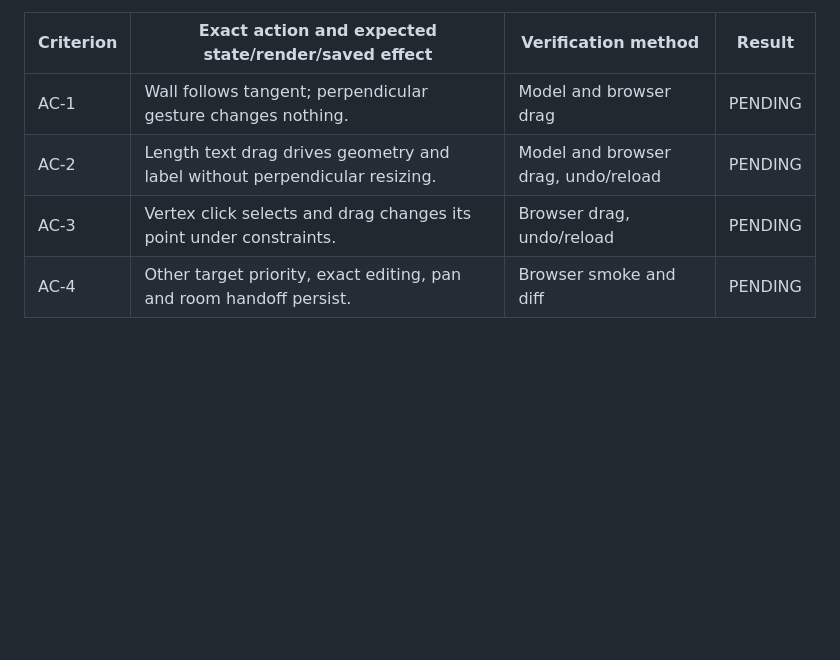
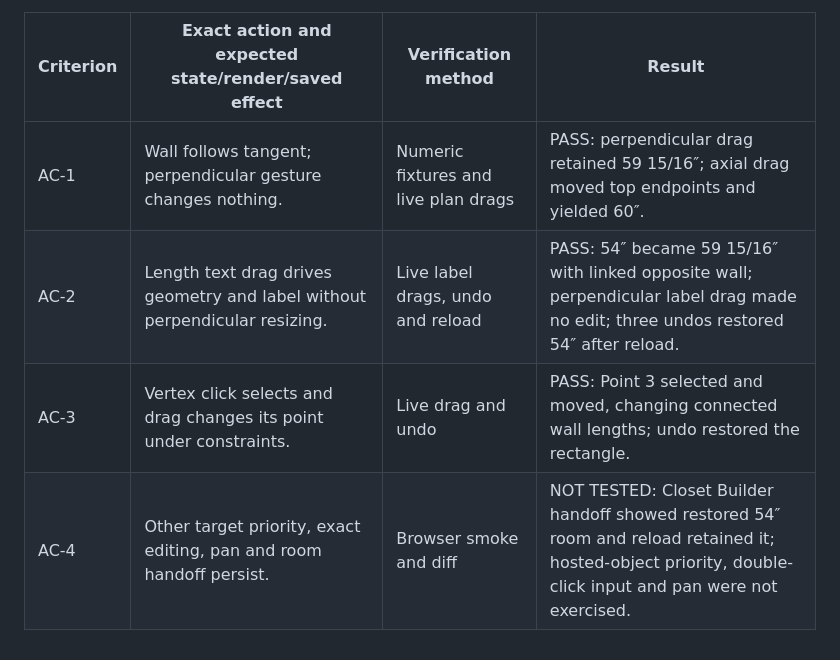
Before and after one commit to danesfarmer-hash/space-organization-room-layout, a Markdown page: docs/CHANGE_CONTRACT.md, the part around the change. Rendered like a GitHub page; blank space fills up the shorter version.

```diff
--- a/docs/CHANGE_CONTRACT.md
+++ b/docs/CHANGE_CONTRACT.md
@@ -58,7 +58,7 @@ Verification was updated in `docs/RELEASE_REPORT_2026-09-24.md` after browser pu
 
 | Criterion | Exact action and expected state/render/saved effect | Verification method | Result |
 | --- | --- | --- | --- |
-| AC-1 | Wall follows tangent; perpendicular gesture changes nothing. | Model and browser drag | PENDING |
-| AC-2 | Length text drag drives geometry and label without perpendicular resizing. | Model and browser drag, undo/reload | PENDING |
-| AC-3 | Vertex click selects and drag changes its point under constraints. | Browser drag, undo/reload | PENDING |
-| AC-4 | Other target priority, exact editing, pan and room handoff persist. | Browser smoke and diff | PENDING |
+| AC-1 | Wall follows tangent; perpendicular gesture changes nothing. | Numeric fixtures and live plan drags | PASS: perpendicular drag retained 59 15/16″; axial drag moved top endpoints and yielded 60″. |
+| AC-2 | Length text drag drives geometry and label without perpendicular resizing. | Live label drags, undo and reload | PASS: 54″ became 59 15/16″ with linked opposite wall; perpendicular label drag made no edit; three undos restored 54″ after reload. |
+| AC-3 | Vertex click selects and drag changes its point under constraints. | Live drag and undo | PASS: Point 3 selected and moved, changing connected wall lengths; undo restored the rectangle. |
+| AC-4 | Other target priority, exact editing, pan and room handoff persist. | Browser smoke and diff | NOT TESTED: Closet Builder handoff showed restored 54″ room and reload retained it; hosted-object priority, double-click input and pan were not exercised. |
```
Also changed, not shown: docs/RELEASE_REPORT_2026-09-24.md (+22 -0 lines).
